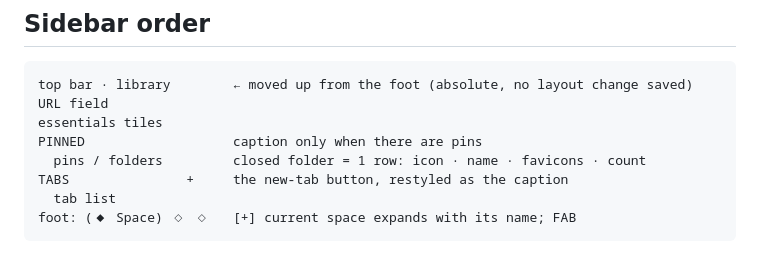
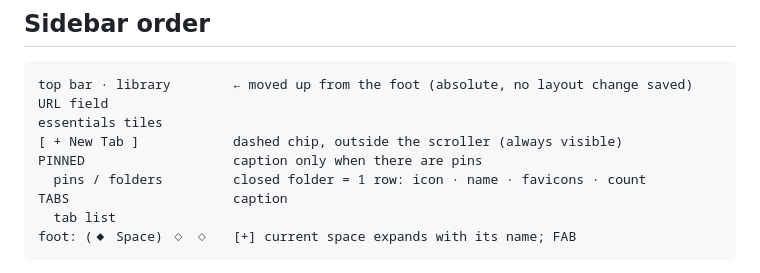
Before and after one commit to P3DROVFX/zen-m3e, a Markdown page: docs/design.md, the part around the change. GitHub-like rendering.

````diff
--- a/docs/design.md
+++ b/docs/design.md
@@ -78,9 +78,10 @@ m3e.uc.js  ── reloads colors.css as an author sheet when it changes (optiona
 top bar · library        ← moved up from the foot (absolute, no layout change saved)
 URL field
 essentials tiles
+[ + New Tab ]            dashed chip, outside the scroller (always visible)
 PINNED                   caption only when there are pins
   pins / folders         closed folder = 1 row: icon · name · favicons · count
-TABS               +     the new-tab button, restyled as the caption
+TABS                     caption
   tab list
 foot: (◆ Space) ◇ ◇   [+] current space expands with its name; FAB
 ```
````
Also changed, not shown: CHANGELOG.md (+14 -0 lines), README.md (+2 -2 lines), docs/screenshots/sidebar-dark.png, 4 other files.
